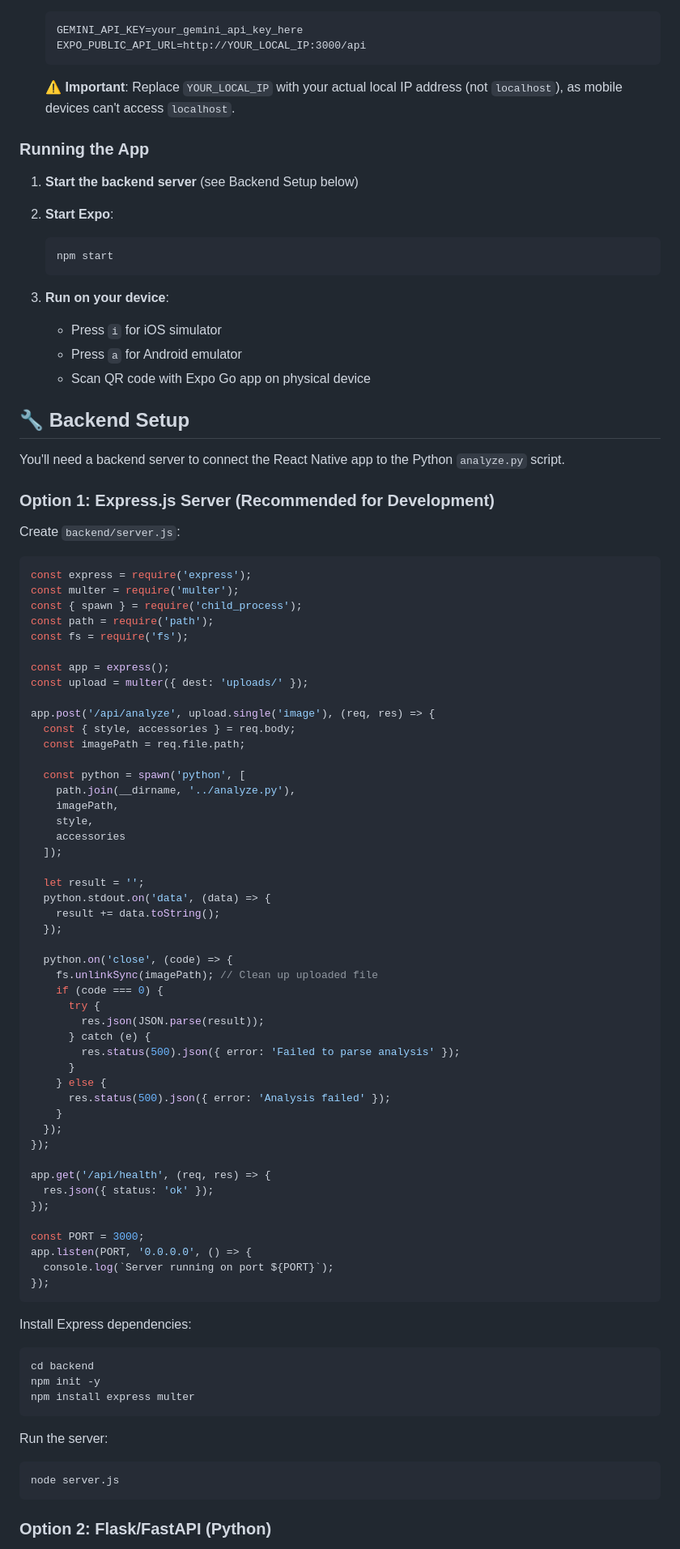
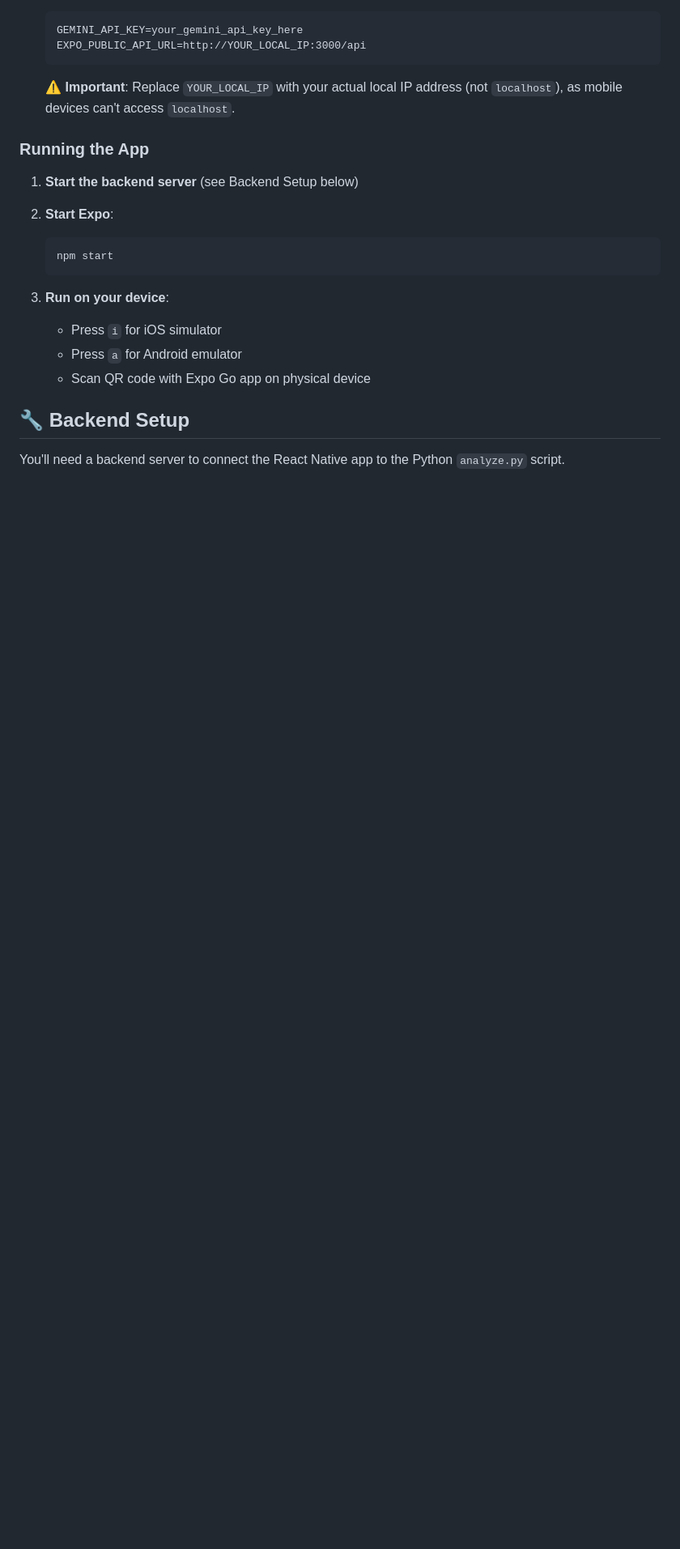
Before and after one commit to christ-webb/chud2chad, a Markdown page: README.md, the part around one of its changes. Shown at 81% size. Drawn GitHub-style; blank space fills up the shorter version.

````diff
--- a/README.md
+++ b/README.md
@@ -89,71 +89,3 @@ chud2chad/
 
 You'll need a backend server to connect the React Native app to the Python `analyze.py` script.
 
-### Option 1: Express.js Server (Recommended for Development)
-
-Create `backend/server.js`:
-
-```javascript
-const express = require('express');
-const multer = require('multer');
-const { spawn } = require('child_process');
-const path = require('path');
-const fs = require('fs');
-
-const app = express();
-const upload = multer({ dest: 'uploads/' });
-
-app.post('/api/analyze', upload.single('image'), (req, res) => {
-  const { style, accessories } = req.body;
-  const imagePath = req.file.path;
-
-  const python = spawn('python', [
-    path.join(__dirname, '../analyze.py'),
-    imagePath,
-    style,
-    accessories
-  ]);
-
-  let result = '';
-  python.stdout.on('data', (data) => {
-    result += data.toString();
-  });
-
-  python.on('close', (code) => {
-    fs.unlinkSync(imagePath); // Clean up uploaded file
-    if (code === 0) {
-      try {
-        res.json(JSON.parse(result));
-      } catch (e) {
-        res.status(500).json({ error: 'Failed to parse analysis' });
-      }
-    } else {
-      res.status(500).json({ error: 'Analysis failed' });
-    }
-  });
-});
-
-app.get('/api/health', (req, res) => {
-  res.json({ status: 'ok' });
-});
-
-const PORT = 3000;
-app.listen(PORT, '0.0.0.0', () => {
-  console.log(`Server running on port ${PORT}`);
-});
-```
-
-Install Express dependencies:
-```bash
-cd backend
-npm init -y
-npm install express multer
-```
-
-Run the server:
-```bash
-node server.js
-```
-
-### Option 2: Flask/FastAPI (Python)
-
````
Also changed, not shown: other parts of README.md (+0 -45 lines).
